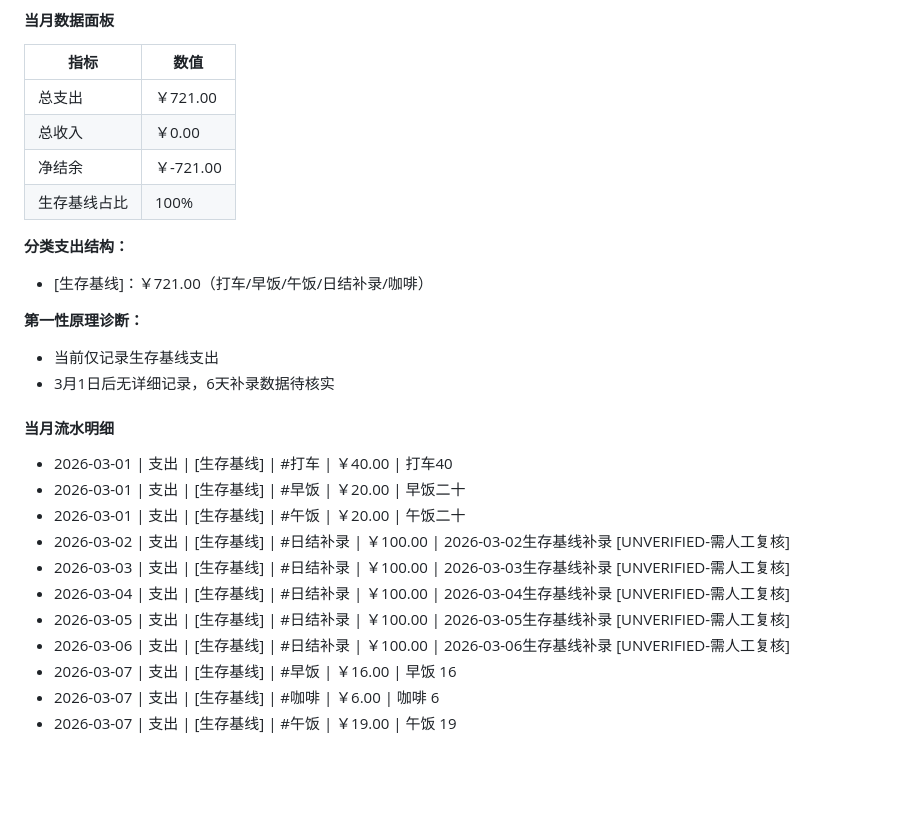
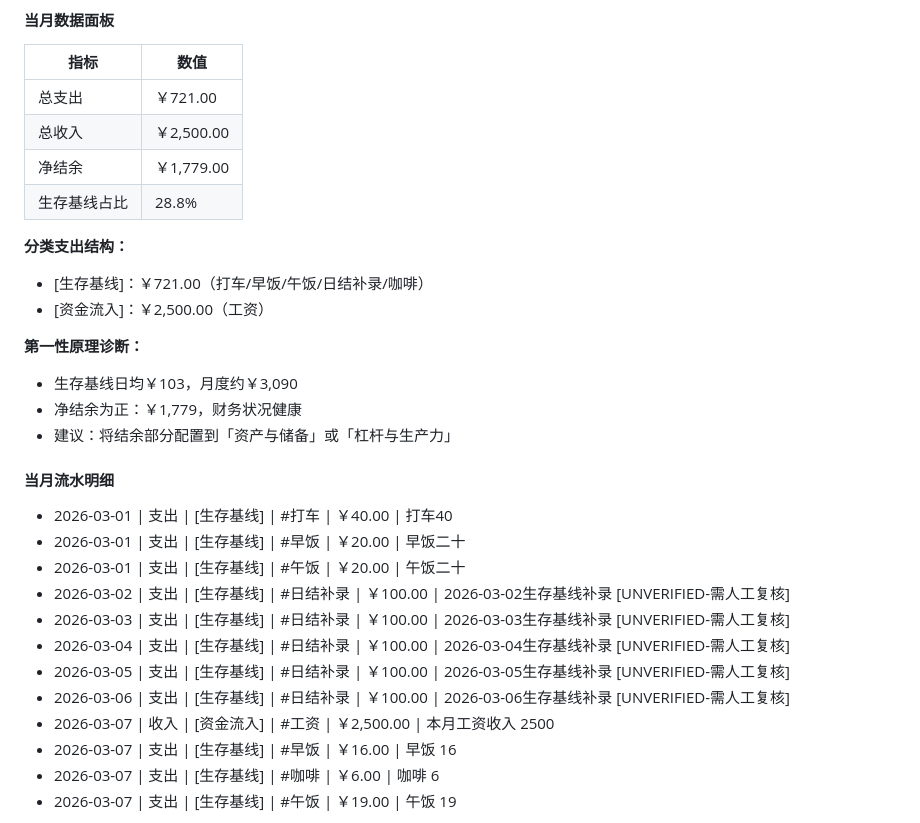
Before and after one commit to wuyaorui2001-crypto/finance-ledger-v3, a Markdown page: finance-ledger-v3.md, the part around the change. Rendered like a GitHub page; blank space fills up the shorter version.

Commit message:
Auto-backup: ledger update [20260307-142444]

```diff
--- a/finance-ledger-v3.md
+++ b/finance-ledger-v3.md
@@ -65,16 +65,18 @@ categories: [生存基线, 精力与健康维护, 杠杆与生产力, 资产与
 | 指标 | 数值 |
 |------|------|
 | 总支出 | ￥721.00 |
-| 总收入 | ￥0.00 |
-| 净结余 | ￥-721.00 |
-| 生存基线占比 | 100% |
+| 总收入 | ￥2,500.00 |
+| 净结余 | ￥1,779.00 |
+| 生存基线占比 | 28.8% |
 
 **分类支出结构：**
 - [生存基线]：￥721.00（打车/早饭/午饭/日结补录/咖啡）
+- [资金流入]：￥2,500.00（工资）
 
 **第一性原理诊断：**
-- 当前仅记录生存基线支出
-- 3月1日后无详细记录，6天补录数据待核实
+- 生存基线日均￥103，月度约￥3,090
+- 净结余为正：￥1,779，财务状况健康
+- 建议：将结余部分配置到「资产与储备」或「杠杆与生产力」
 
 #### 当月流水明细
 
@@ -86,6 +88,7 @@ categories: [生存基线, 精力与健康维护, 杠杆与生产力, 资产与
 - 2026-03-04 | 支出 | [生存基线] | #日结补录 | ￥100.00 | 2026-03-04生存基线补录 [UNVERIFIED-需人工复核]
 - 2026-03-05 | 支出 | [生存基线] | #日结补录 | ￥100.00 | 2026-03-05生存基线补录 [UNVERIFIED-需人工复核]
 - 2026-03-06 | 支出 | [生存基线] | #日结补录 | ￥100.00 | 2026-03-06生存基线补录 [UNVERIFIED-需人工复核]
+- 2026-03-07 | 收入 | [资金流入] | #工资 | ￥2,500.00 | 本月工资收入 2500
 - 2026-03-07 | 支出 | [生存基线] | #早饭 | ￥16.00 | 早饭 16
 - 2026-03-07 | 支出 | [生存基线] | #咖啡 | ￥6.00 | 咖啡 6
 - 2026-03-07 | 支出 | [生存基线] | #午饭 | ￥19.00 | 午饭 19
```
